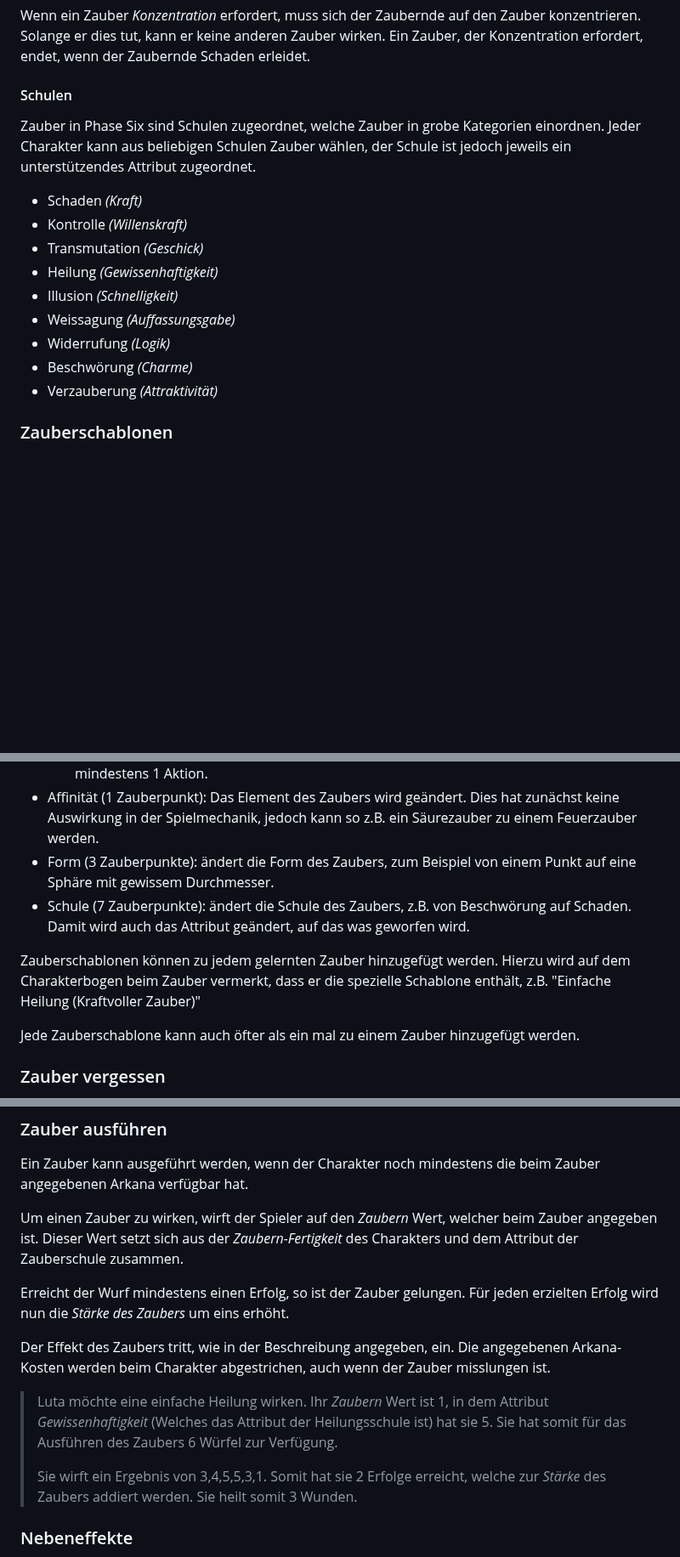
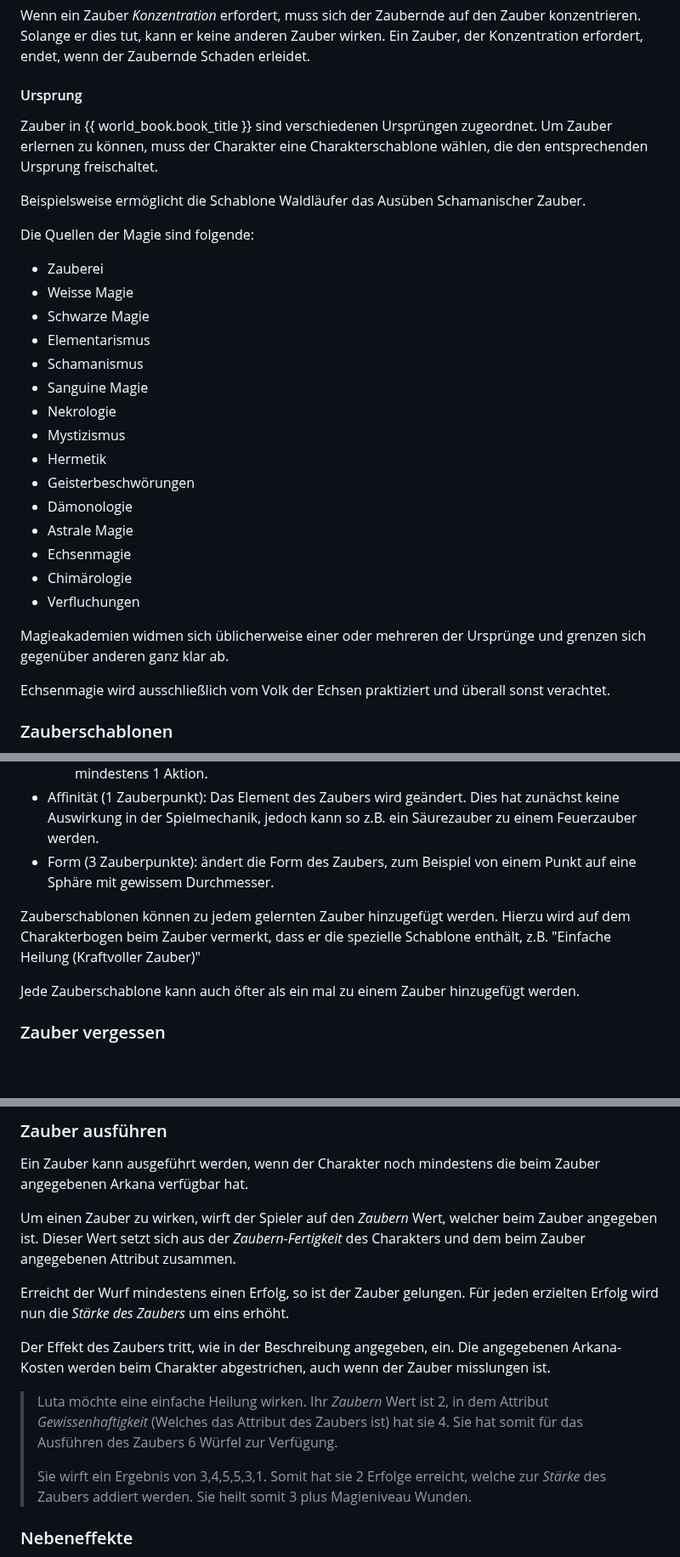
Before and after one commit to SvenBroeckling/phasesix-rulebook, a Markdown page: published/magic_de.md, 3 parts joined by grey strips. Shown at 85% size. Rendered like a GitHub page; blank space fills up the shorter version.

Commit message:
Adjusted magic for the tirakan book. Removed spell schools

```diff
--- a/published/magic_de.md
+++ b/published/magic_de.md
@@ -87,19 +91,33 @@ Die *Dauer* eines Zaubers gibt an, wie lange der Zauber wirkt. Einige Zauber hab
 
 Wenn ein Zauber *Konzentration* erfordert, muss sich der Zaubernde auf den Zauber konzentrieren. Solange er dies tut, kann er keine anderen Zauber wirken. Ein Zauber, der Konzentration erfordert, endet, wenn der Zaubernde Schaden erleidet.
 
-#### Schulen
+#### Ursprung
 
-Zauber in Phase Six sind Schulen zugeordnet, welche Zauber in grobe Kategorien einordnen. Jeder Charakter kann aus beliebigen Schulen Zauber wählen, der Schule ist jedoch jeweils ein unterstützendes Attribut zugeordnet.
+Zauber in {{ world_book.book_title }} sind verschiedenen Ursprüngen zugeordnet. Um Zauber erlernen zu können, muss der Charakter eine Charakterschablone wählen, die den entsprechenden Ursprung freischaltet.
 
-* Schaden *(Kraft)*
-* Kontrolle *(Willenskraft)*
-* Transmutation *(Geschick)*
-* Heilung *(Gewissenhaftigkeit)*
-* Illusion *(Schnelligkeit)*
-* Weissagung *(Auffassungsgabe)*
-* Widerrufung *(Logik)*
-* Beschwörung *(Charme)*
-* Verzauberung *(Attraktivität)*
+Beispielsweise ermöglicht die Schablone Waldläufer das Ausüben Schamanischer Zauber.
+
+Die Quellen der Magie sind folgende:
+
+* Zauberei
+* Weisse Magie
+* Schwarze Magie
+* Elementarismus
+* Schamanismus
+* Sanguine Magie
+* Nekrologie
+* Mystizismus
+* Hermetik
+* Geisterbeschwörungen
+* Dämonologie
+* Astrale Magie
+* Echsenmagie
+* Chimärologie
+* Verfluchungen
+
+Magieakademien widmen sich üblicherweise einer oder mehreren der Ursprünge und grenzen sich gegenüber anderen ganz klar ab.
+
+Echsenmagie wird ausschließlich vom Volk der Echsen praktiziert und überall sonst verachtet.
 
 ### Zauberschablonen
 
@@ -113,13 +131,10 @@ Zauberschablonen verändern die Werte eines Zaubers, können zudem Effekte hinzu
   * Schnelle Ausführung (3 Zauberpunkte): Der Zauber benötigt eine Aktion weniger, jedoch mindestens 1 Aktion.
 * Affinität (1 Zauberpunkt): Das Element des Zaubers wird geändert. Dies hat zunächst keine Auswirkung in der Spielmechanik, jedoch kann so z.B. ein Säurezauber zu einem Feuerzauber werden.
 * Form (3 Zauberpunkte): ändert die Form des Zaubers, zum Beispiel von einem Punkt auf eine Sphäre mit gewissem Durchmesser.
-* Schule (7 Zauberpunkte): ändert die Schule des Zaubers, z.B. von Beschwörung auf Schaden. Damit wird auch das Attribut geändert, auf das was geworfen wird.
 
 Zauberschablonen können zu jedem gelernten Zauber hinzugefügt werden. Hierzu wird auf dem Charakterbogen beim Zauber vermerkt, dass er die spezielle Schablone enthält, z.B. "Einfache Heilung (Kraftvoller Zauber)"
 
 Jede Zauberschablone kann auch öfter als ein mal zu einem Zauber hinzugefügt werden.
-
-
 
 ### Zauber vergessen
 
@@ -132,14 +145,14 @@ Ebenso wie das Lernen von Zaubern ist es mit der notwendigen Ruhe möglich, Zaub
 Ein Zauber kann ausgeführt werden, wenn der Charakter noch mindestens die beim Zauber angegebenen Arkana verfügbar hat.
 
-Um einen Zauber zu wirken, wirft der Spieler auf den *Zaubern* Wert, welcher beim Zauber angegeben ist. Dieser Wert setzt sich aus der *Zaubern-Fertigkeit* des Charakters und dem Attribut der Zauberschule zusammen.
+Um einen Zauber zu wirken, wirft der Spieler auf den *Zaubern* Wert, welcher beim Zauber angegeben ist. Dieser Wert setzt sich aus der *Zaubern-Fertigkeit* des Charakters und dem beim Zauber angegebenen Attribut zusammen.
 
 Erreicht der Wurf mindestens einen Erfolg, so ist der Zauber gelungen. Für jeden erzielten Erfolg wird nun die *Stärke des Zaubers* um eins erhöht.
 
 Der Effekt des Zaubers tritt, wie in der Beschreibung angegeben, ein. Die angegebenen Arkana-Kosten werden beim Charakter abgestrichen, auch wenn der Zauber misslungen ist.
 
-> Luta möchte eine einfache Heilung wirken. Ihr *Zaubern* Wert ist 1, in dem Attribut *Gewissenhaftigkeit* (Welches das Attribut der Heilungsschule ist) hat sie 5. Sie hat somit für das Ausführen des Zaubers 6 Würfel zur Verfügung.
+> Luta möchte eine einfache Heilung wirken. Ihr *Zaubern* Wert ist 2, in dem Attribut *Gewissenhaftigkeit* (Welches das Attribut des Zaubers ist) hat sie 4. Sie hat somit für das Ausführen des Zaubers 6 Würfel zur Verfügung.
 >
-> Sie wirft ein Ergebnis von 3,4,5,5,3,1. Somit hat sie 2 Erfolge erreicht, welche zur *Stärke* des Zaubers addiert werden. Sie heilt somit 3 Wunden.
+> Sie wirft ein Ergebnis von 3,4,5,5,3,1. Somit hat sie 2 Erfolge erreicht, welche zur *Stärke* des Zaubers addiert werden. Sie heilt somit 3 plus Magieniveau Wunden.
 
 ### Nebeneffekte
 
```
Also changed, not shown: other parts of published/magic_de.md (+7 -5 lines), published/magic_en.md (+35 -20 lines).
